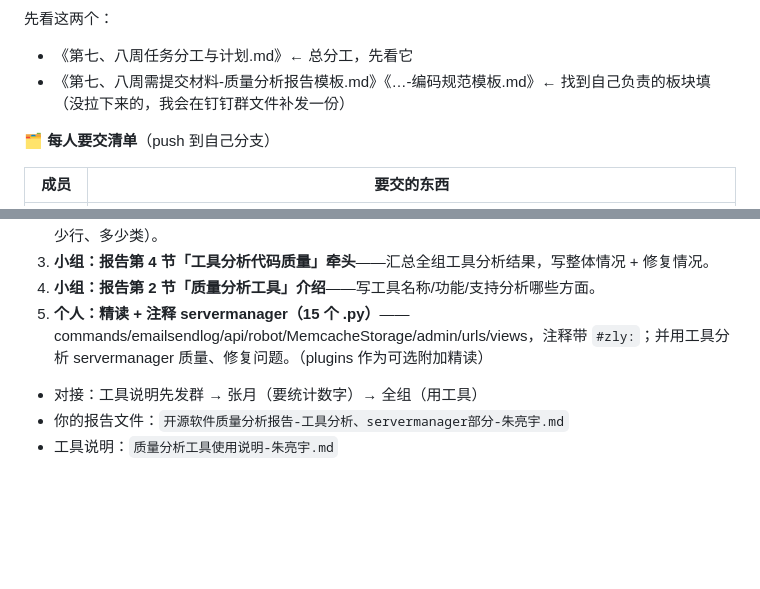
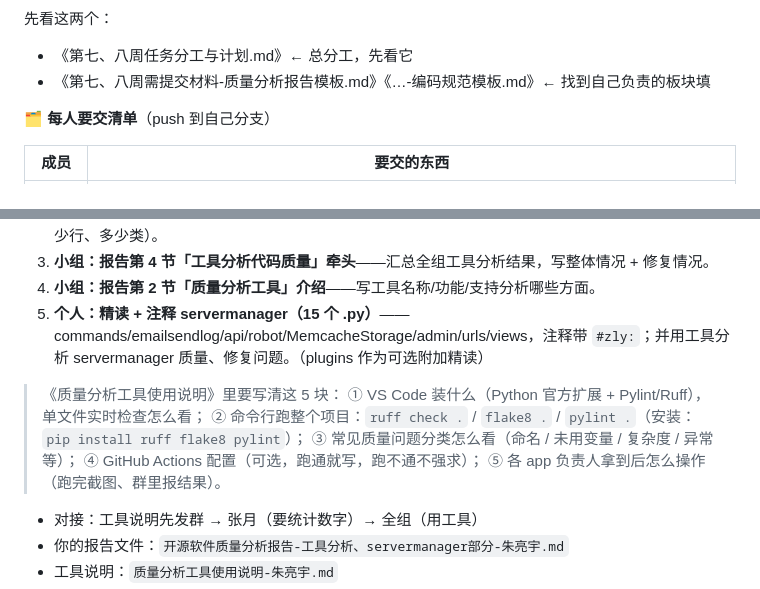
Before and after one commit to zy0527zy/django-blog, a Markdown page: doc/第七八周/第七、八周任务通知.md, 2 parts joined by grey strips. Rendered like a GitHub page; blank space fills up the shorter version.

Commit message:
张月 第七八周任务通知：补朱亮宇质量分析工具说明要点

```diff
--- a/doc/第七八周/第七、八周任务通知.md
+++ b/doc/第七八周/第七、八周任务通知.md
@@ -18,7 +18,6 @@ git fetch origin && git merge origin/develop
 先看这两个：
 - 《第七、八周任务分工与计划.md》← 总分工，先看它
 - 《第七、八周需提交材料-质量分析报告模板.md》《…-编码规范模板.md》← 找到自己负责的板块填
-（没拉下来的，我会在钉钉群文件补发一份）
 
 🗂️ **每人要交清单**（push 到自己分支）
 
@@ -149,6 +148,13 @@ git fetch origin && git merge origin/develop
 4. **小组：报告第 2 节「质量分析工具」介绍**——写工具名称/功能/支持分析哪些方面。
 5. **个人：精读 + 注释 servermanager（15 个 .py）**——commands/emailsendlog/api/robot/MemcacheStorage/admin/urls/views，注释带 `#zly:`；并用工具分析 servermanager 质量、修复问题。（plugins 作为可选附加精读）
 
+> 《质量分析工具使用说明》里要写清这 5 块：
+> ① VS Code 装什么（Python 官方扩展 + Pylint/Ruff），单文件实时检查怎么看；
+> ② 命令行跑整个项目：`ruff check .` / `flake8 .` / `pylint .`（安装：`pip install ruff flake8 pylint`）；
+> ③ 常见质量问题分类怎么看（命名 / 未用变量 / 复杂度 / 异常等）；
+> ④ GitHub Actions 配置（可选，跑通就写，跑不通不强求）；
+> ⑤ 各 app 负责人拿到后怎么操作（跑完截图、群里报结果）。
+
 - 对接：工具说明先发群 → 张月（要统计数字）→ 全组（用工具）
 - 你的报告文件：`开源软件质量分析报告-工具分析、servermanager部分-朱亮宇.md`
 - 工具说明：`质量分析工具使用说明-朱亮宇.md`
```
